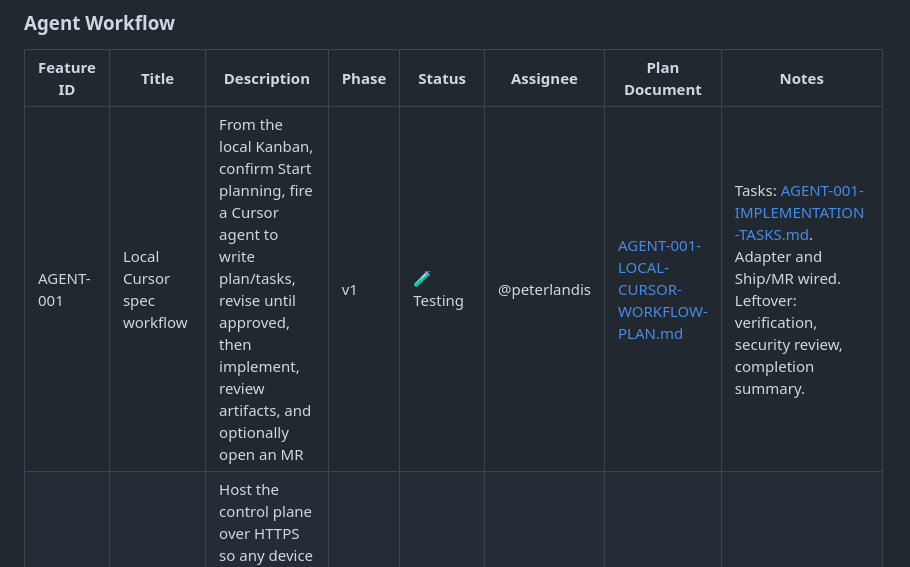
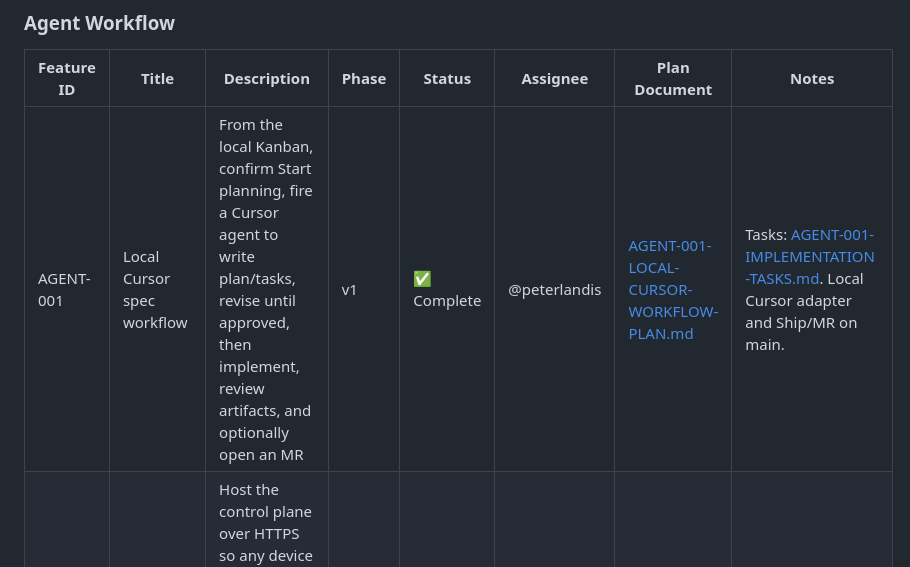
Before and after one commit to peterlandis/spec-feature-kanban, a Markdown page: specifications/FEATURES.md, the part around the change. GitHub-like rendering.

Commit message:
Mark AGENT-001 complete; the local Cursor workflow is already on main.
Co-authored-by: Cursor <cursoragent@cursor.com>

```diff
--- a/specifications/FEATURES.md
+++ b/specifications/FEATURES.md
@@ -48,7 +48,7 @@ cycle.
 ### Agent Workflow
 | Feature ID | Title | Description | Phase | Status | Assignee | Plan Document | Notes |
 |------------|-------|-------------|-------|--------|----------|---------------|-------|
-| AGENT-001 | Local Cursor spec workflow | From the local Kanban, confirm Start planning, fire a Cursor agent to write plan/tasks, revise until approved, then implement, review artifacts, and optionally open an MR | v1 | 🧪 Testing | @peterlandis | [AGENT-001-LOCAL-CURSOR-WORKFLOW-PLAN.md](plans/AGENT-001-LOCAL-CURSOR-WORKFLOW-PLAN.md) | Tasks: [AGENT-001-IMPLEMENTATION-TASKS.md](tasks/AGENT-001-IMPLEMENTATION-TASKS.md). Adapter and Ship/MR wired. Leftover: verification, security review, completion summary. |
+| AGENT-001 | Local Cursor spec workflow | From the local Kanban, confirm Start planning, fire a Cursor agent to write plan/tasks, revise until approved, then implement, review artifacts, and optionally open an MR | v1 | ✅ Complete | @peterlandis | [AGENT-001-LOCAL-CURSOR-WORKFLOW-PLAN.md](plans/AGENT-001-LOCAL-CURSOR-WORKFLOW-PLAN.md) | Tasks: [AGENT-001-IMPLEMENTATION-TASKS.md](tasks/AGENT-001-IMPLEMENTATION-TASKS.md). Local Cursor adapter and Ship/MR on main. |
 | AGENT-002 | Hosted phone-reachable service | Host the control plane over HTTPS so any device can kick off remote/cloud agents against a connected git repo and get notified at human gates | Later | 📋 Planned | - | - | Depends on AGENT-001. Not v1. |
 
 
```
